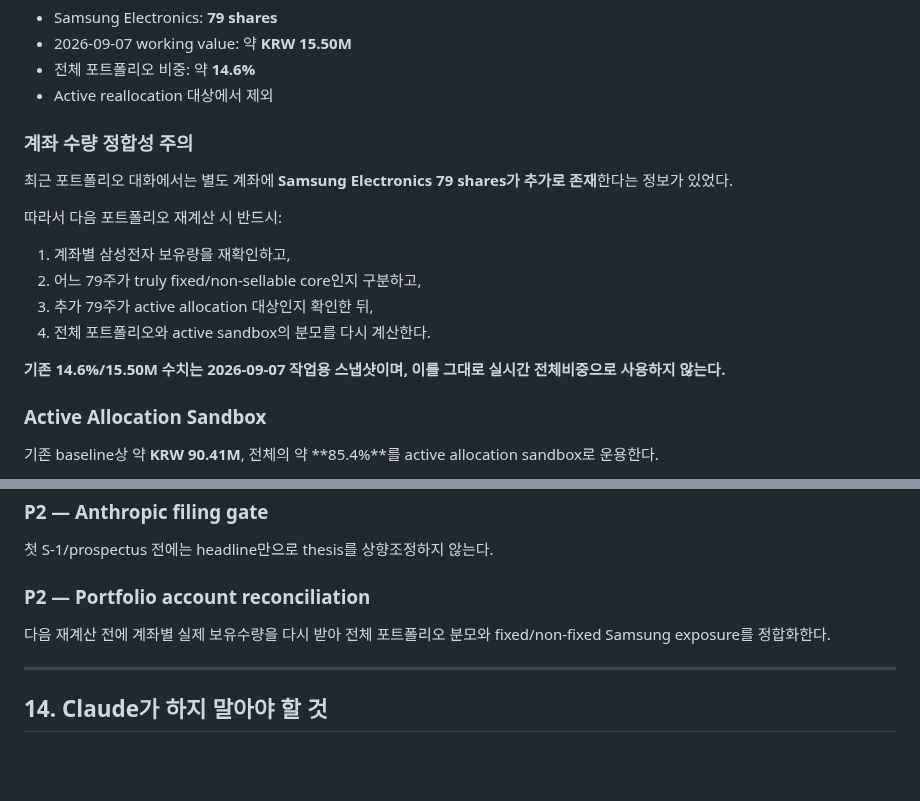
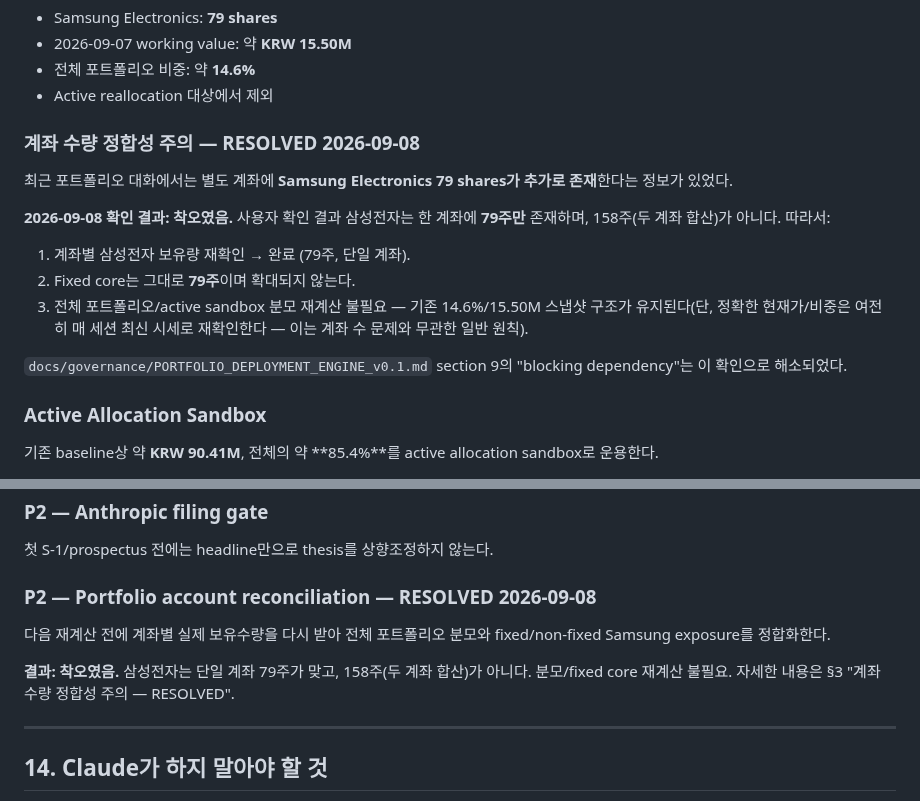
Before and after one commit to chayobi03-cyber/investment, a Markdown page: docs/governance/CLAUDE_HANDOVER_2026-09-08.md, 2 parts joined by grey strips. Drawn GitHub-style; blank space fills up the shorter version.

```diff
--- a/docs/governance/CLAUDE_HANDOVER_2026-09-08.md
+++ b/docs/governance/CLAUDE_HANDOVER_2026-09-08.md
@@ -126,18 +126,17 @@ Git Commit? YES / NO
 - 전체 포트폴리오 비중: 약 **14.6%**
 - Active reallocation 대상에서 제외
 
-### 계좌 수량 정합성 주의
+### 계좌 수량 정합성 주의 — RESOLVED 2026-09-08
 
 최근 포트폴리오 대화에서는 별도 계좌에 **Samsung Electronics 79 shares가 추가로 존재**한다는 정보가 있었다.
 
-따라서 다음 포트폴리오 재계산 시 반드시:
+**2026-09-08 확인 결과: 착오였음.** 사용자 확인 결과 삼성전자는 한 계좌에 **79주만** 존재하며, 158주(두 계좌 합산)가 아니다. 따라서:
 
-1. 계좌별 삼성전자 보유량을 재확인하고,
-2. 어느 79주가 truly fixed/non-sellable core인지 구분하고,
-3. 추가 79주가 active allocation 대상인지 확인한 뒤,
-4. 전체 포트폴리오와 active sandbox의 분모를 다시 계산한다.
+1. 계좌별 삼성전자 보유량 재확인 → 완료 (79주, 단일 계좌).
+2. Fixed core는 그대로 **79주**이며 확대되지 않는다.
+3. 전체 포트폴리오/active sandbox 분모 재계산 불필요 — 기존 14.6%/15.50M 스냅샷 구조가 유지된다(단, 정확한 현재가/비중은 여전히 매 세션 최신 시세로 재확인한다 — 이는 계좌 수 문제와 무관한 일반 원칙).
 
-**기존 14.6%/15.50M 수치는 2026-09-07 작업용 스냅샷이며, 이를 그대로 실시간 전체비중으로 사용하지 않는다.**
+`docs/governance/PORTFOLIO_DEPLOYMENT_ENGINE_v0.1.md` section 9의 "blocking dependency"는 이 확인으로 해소되었다.
 
 ### Active Allocation Sandbox
 
@@ -582,9 +581,11 @@ Market State
 
 첫 S-1/prospectus 전에는 headline만으로 thesis를 상향조정하지 않는다.
 
-### P2 — Portfolio account reconciliation
+### P2 — Portfolio account reconciliation — RESOLVED 2026-09-08
 
 다음 재계산 전에 계좌별 실제 보유수량을 다시 받아 전체 포트폴리오 분모와 fixed/non-fixed Samsung exposure를 정합화한다.
+
+**결과: 착오였음.** 삼성전자는 단일 계좌 79주가 맞고, 158주(두 계좌 합산)가 아니다. 분모/fixed core 재계산 불필요. 자세한 내용은 §3 "계좌 수량 정합성 주의 — RESOLVED".
 
 ---
 
```
Also changed, not shown: docs/governance/PORTFOLIO_DEPLOYMENT_ENGINE_v0.1.md (+12 -9 lines).
